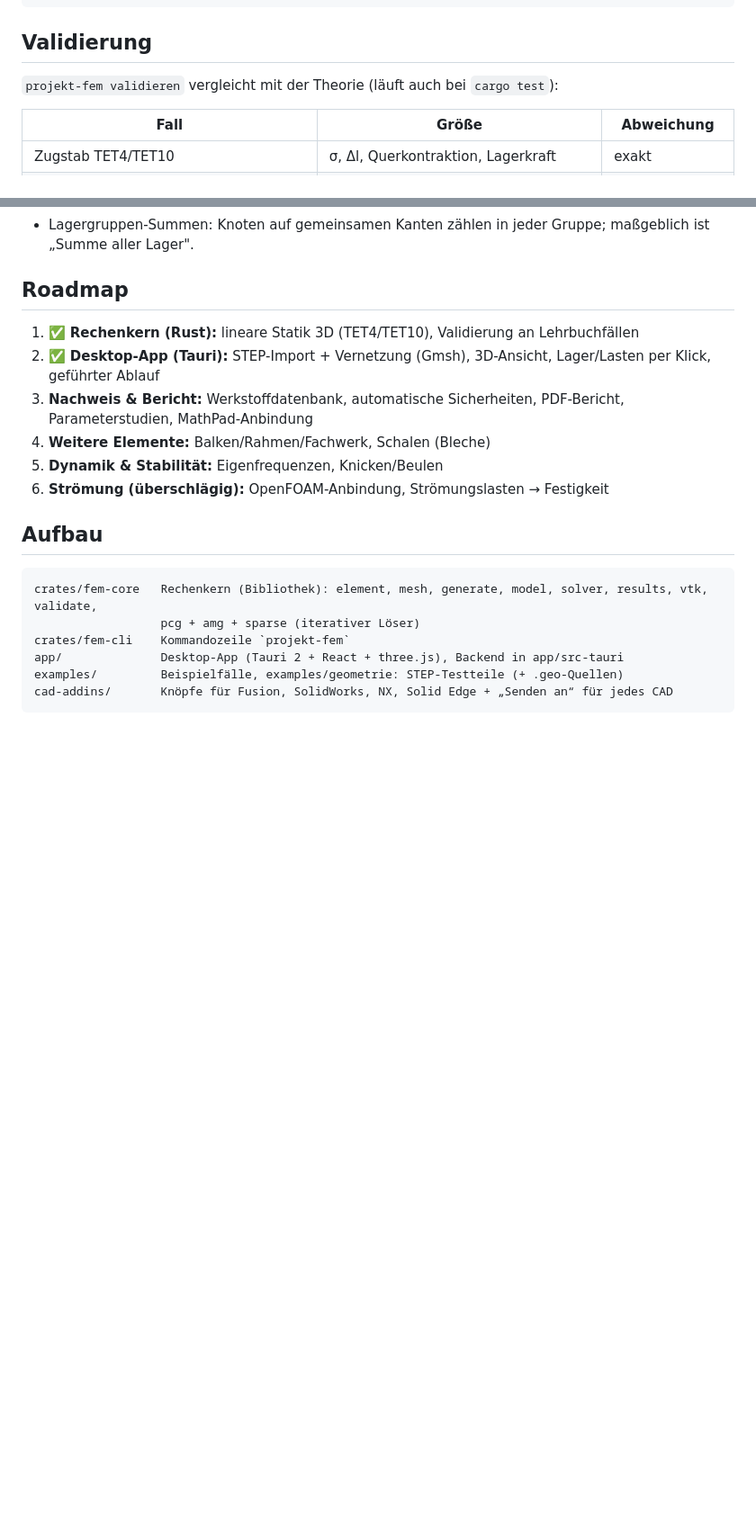
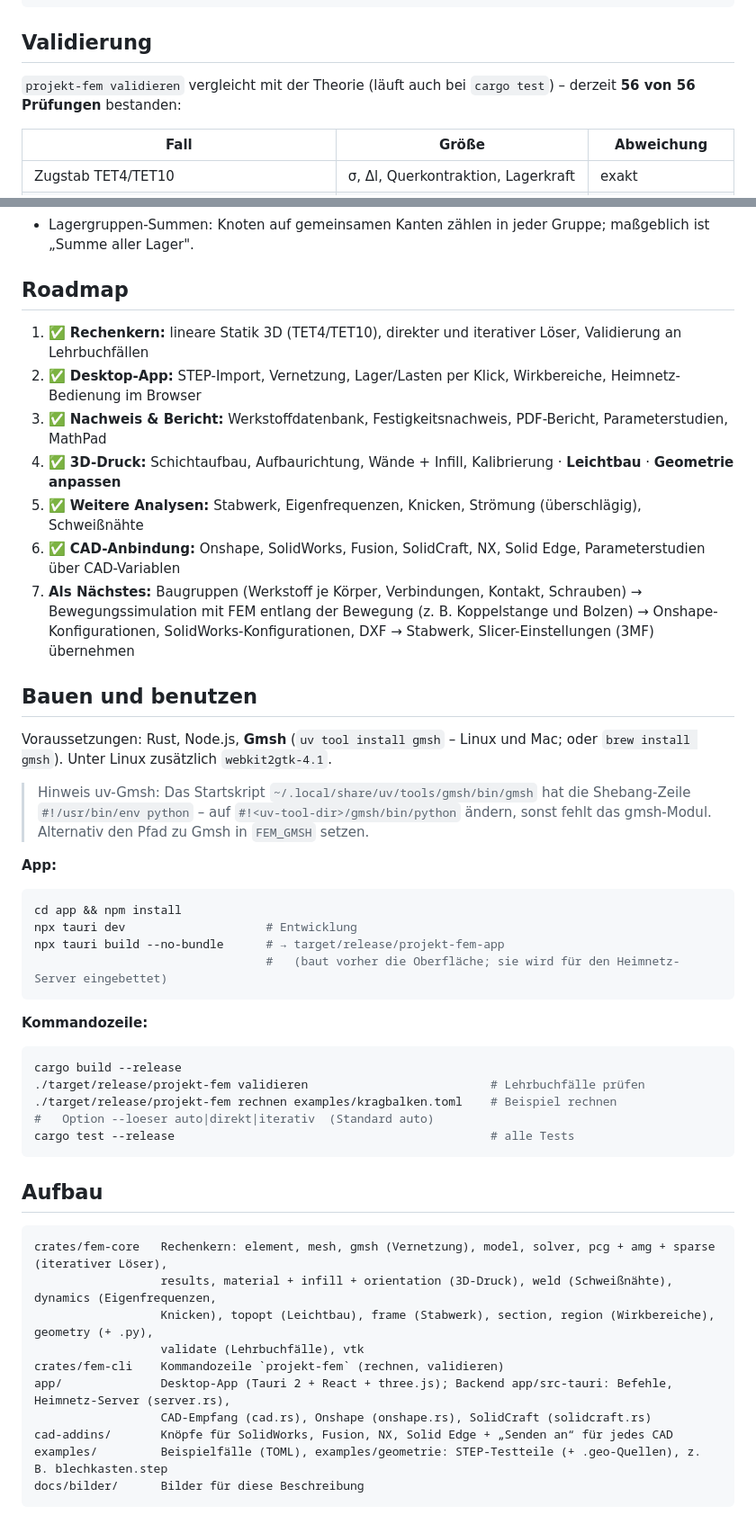
Before and after one commit to Miro4you/fem, a Markdown page: README.md, 2 parts joined by grey strips. Shown at 90% size. Rendered like a GitHub page; blank space fills up the shorter version.

````diff
--- a/README.md
+++ b/README.md
@@ -229,7 +236,7 @@ force = [0.0, 0.0, -100.0]   # oder: traction = [...] (N/mm²) oder: pressure =
 
 ## Validierung
 
-`projekt-fem validieren` vergleicht mit der Theorie (läuft auch bei `cargo test`):
+`projekt-fem validieren` vergleicht mit der Theorie (läuft auch bei `cargo test`) – derzeit **56 von 56 Prüfungen** bestanden:
 
 | Fall | Größe | Abweichung |
 |---|---|---|
@@ -272,20 +285,54 @@ Spannung 9,3 vs. 9,2 MPa – Unterschied durch die in der Plattentheorie vernach
 
 ## Roadmap
 
-1. ✅ **Rechenkern (Rust):** lineare Statik 3D (TET4/TET10), Validierung an Lehrbuchfällen
-2. ✅ **Desktop-App (Tauri):** STEP-Import + Vernetzung (Gmsh), 3D-Ansicht, Lager/Lasten per Klick, geführter Ablauf
-3. **Nachweis & Bericht:** Werkstoffdatenbank, automatische Sicherheiten, PDF-Bericht, Parameterstudien, MathPad-Anbindung
-4. **Weitere Elemente:** Balken/Rahmen/Fachwerk, Schalen (Bleche)
-5. **Dynamik & Stabilität:** Eigenfrequenzen, Knicken/Beulen
-6. **Strömung (überschlägig):** OpenFOAM-Anbindung, Strömungslasten → Festigkeit
+1. ✅ **Rechenkern:** lineare Statik 3D (TET4/TET10), direkter und iterativer Löser, Validierung an Lehrbuchfällen
+2. ✅ **Desktop-App:** STEP-Import, Vernetzung, Lager/Lasten per Klick, Wirkbereiche, Heimnetz-Bedienung im Browser
+3. ✅ **Nachweis & Bericht:** Werkstoffdatenbank, Festigkeitsnachweis, PDF-Bericht, Parameterstudien, MathPad
+4. ✅ **3D-Druck:** Schichtaufbau, Aufbaurichtung, Wände + Infill, Kalibrierung · **Leichtbau** · **Geometrie anpassen**
+5. ✅ **Weitere Analysen:** Stabwerk, Eigenfrequenzen, Knicken, Strömung (überschlägig), Schweißnähte
+6. ✅ **CAD-Anbindung:** Onshape, SolidWorks, Fusion, SolidCraft, NX, Solid Edge, Parameterstudien über CAD-Variablen
+7. **Als Nächstes:** Baugruppen (Werkstoff je Körper, Verbindungen, Kontakt, Schrauben) → Bewegungssimulation mit
+   FEM entlang der Bewegung (z. B. Koppelstange und Bolzen) → Onshape-Konfigurationen, SolidWorks-Konfigurationen,
+   DXF → Stabwerk, Slicer-Einstellungen (3MF) übernehmen
+
+## Bauen und benutzen
+
+Voraussetzungen: Rust, Node.js, **Gmsh** (`uv tool install gmsh` – Linux und Mac; oder `brew install gmsh`).
+Unter Linux zusätzlich `webkit2gtk-4.1`.
+
+> Hinweis uv-Gmsh: Das Startskript `~/.local/share/uv/tools/gmsh/bin/gmsh` hat die Shebang-Zeile
+> `#!/usr/bin/env python` – auf `#!<uv-tool-dir>/gmsh/bin/python` ändern, sonst fehlt das gmsh-Modul.
+> Alternativ den Pfad zu Gmsh in `FEM_GMSH` setzen.
+
+**App:**
+```sh
+cd app && npm install
+npx tauri dev                    # Entwicklung
+npx tauri build --no-bundle      # → target/release/projekt-fem-app
+                                 #   (baut vorher die Oberfläche; sie wird für den Heimnetz-Server eingebettet)
+```
+
+**Kommandozeile:**
+
+```sh
+cargo build --release
+./target/release/projekt-fem validieren                          # Lehrbuchfälle prüfen
+./target/release/projekt-fem rechnen examples/kragbalken.toml    # Beispiel rechnen
+#   Option --loeser auto|direkt|iterativ  (Standard auto)
+cargo test --release                                             # alle Tests
+```
 
 ## Aufbau
 
 ```
-crates/fem-core   Rechenkern (Bibliothek): element, mesh, generate, model, solver, results, vtk, validate,
-                  pcg + amg + sparse (iterativer Löser)
-crates/fem-cli    Kommandozeile `projekt-fem`
-app/              Desktop-App (Tauri 2 + React + three.js), Backend in app/src-tauri
-examples/         Beispielfälle, examples/geometrie: STEP-Testteile (+ .geo-Quellen)
-cad-addins/       Knöpfe für Fusion, SolidWorks, NX, Solid Edge + „Senden an“ für jedes CAD
+crates/fem-core   Rechenkern: element, mesh, gmsh (Vernetzung), model, solver, pcg + amg + sparse (iterativer Löser),
+                  results, material + infill + orientation (3D-Druck), weld (Schweißnähte), dynamics (Eigenfrequenzen,
+                  Knicken), topopt (Leichtbau), frame (Stabwerk), section, region (Wirkbereiche), geometry (+ .py),
+                  validate (Lehrbuchfälle), vtk
+crates/fem-cli    Kommandozeile `projekt-fem` (rechnen, validieren)
+app/              Desktop-App (Tauri 2 + React + three.js); Backend app/src-tauri: Befehle, Heimnetz-Server (server.rs),
+                  CAD-Empfang (cad.rs), Onshape (onshape.rs), SolidCraft (solidcraft.rs)
+cad-addins/       Knöpfe für SolidWorks, Fusion, NX, Solid Edge + „Senden an“ für jedes CAD
+examples/         Beispielfälle (TOML), examples/geometrie: STEP-Testteile (+ .geo-Quellen), z. B. blechkasten.step
+docs/bilder/      Bilder für diese Beschreibung
 ```
````
Also changed, not shown: other parts of README.md (+141 -128 lines), TESTPROTOKOLL.md (+1 -1 lines), docs/bilder/3d-druck-infill-schnitt.png (added), docs/bilder/cad-verbindung.png (added), docs/bilder/ergebnis-hebel.png (added), docs/bilder/schweissnaehte-blechkasten.png (added), docs/bilder/stabwerk-rahmen.png (added), docs/bilder/studie-onshape-variable.png (added).
